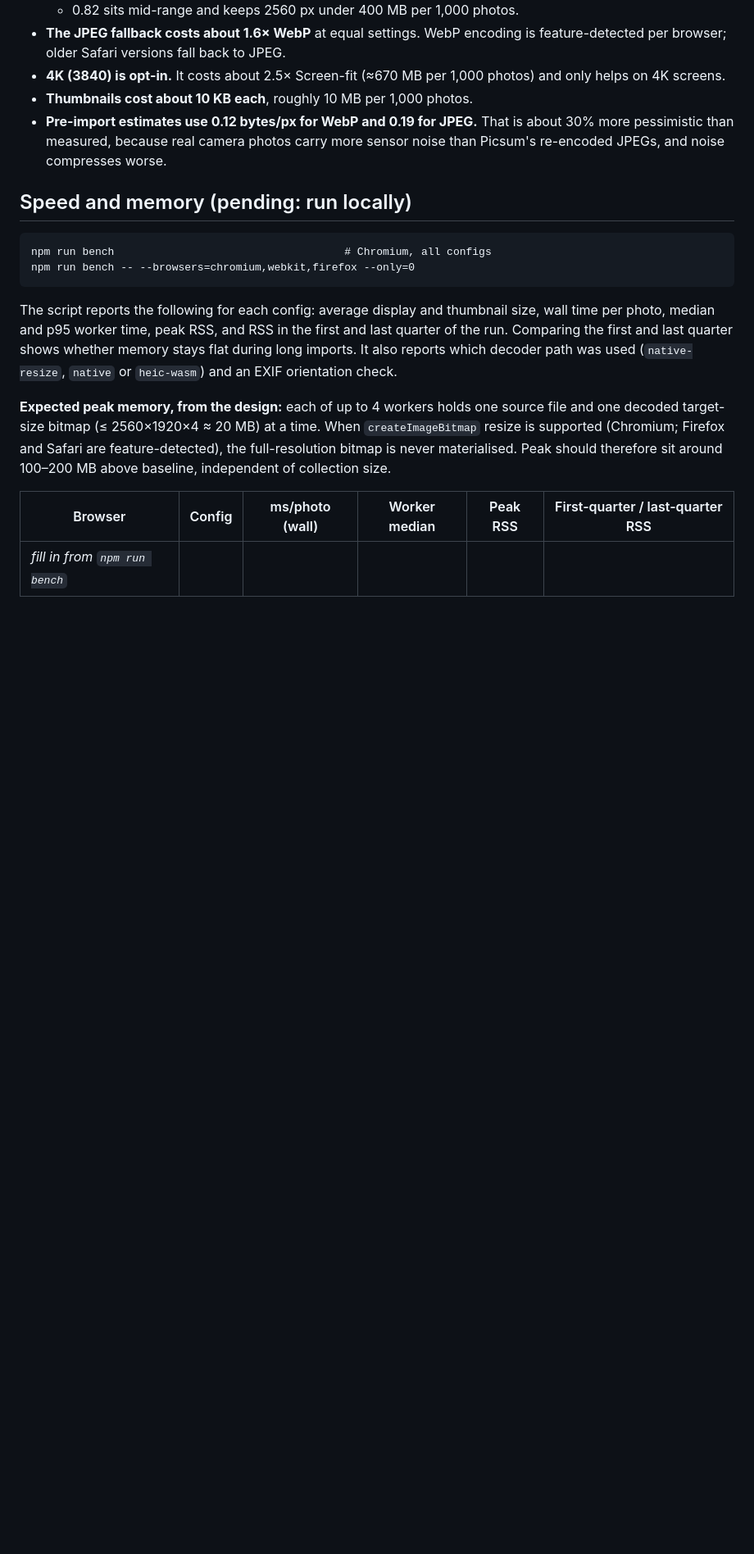
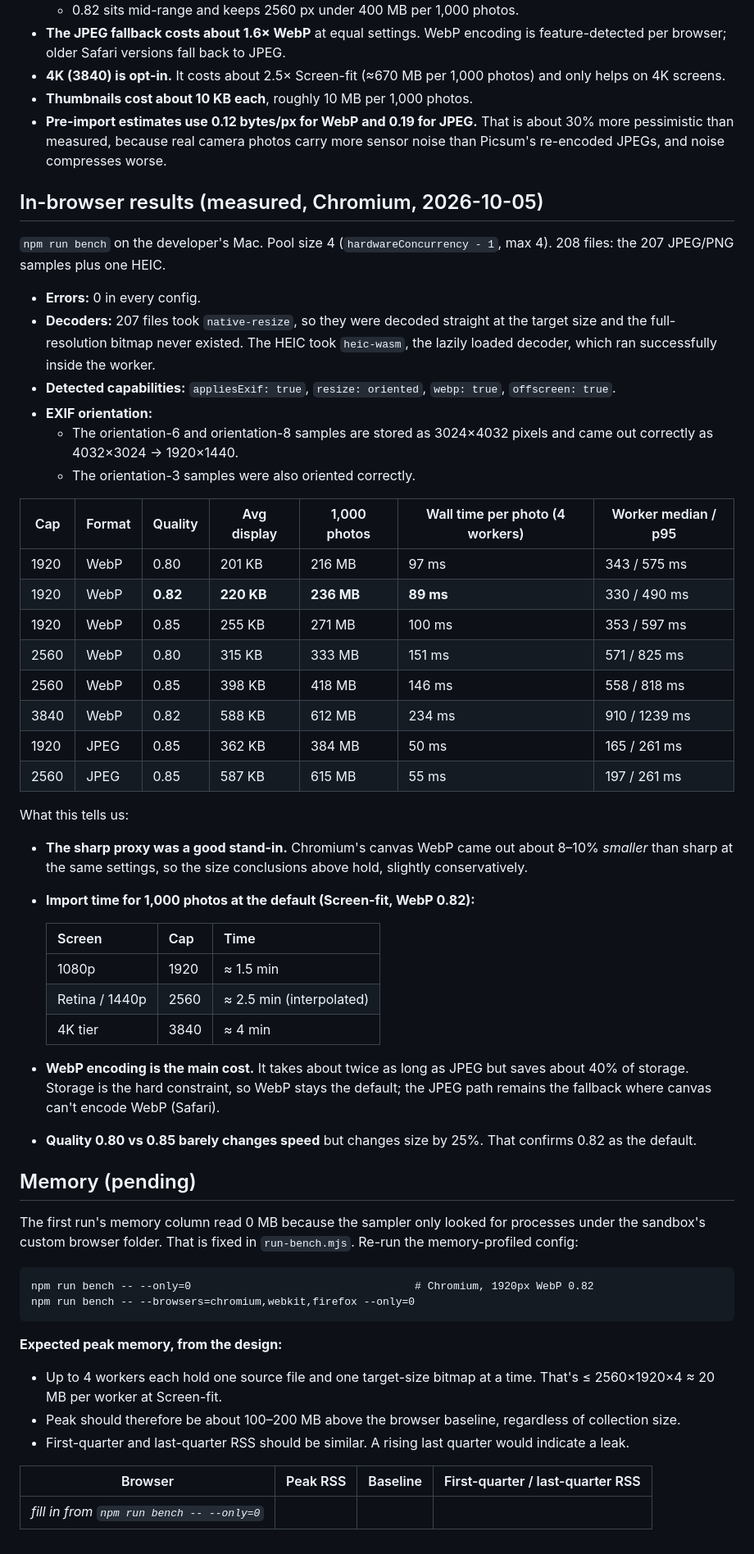
Before and after one commit to nquinlan/slideshow.photos, a Markdown page: bench/RESULTS.md, the part around the change. Shown at 82% size. Rendered like a GitHub page; blank space fills up the shorter version.

Commit message:
docs: record in-browser benchmark results and 12/12 e2e
Chromium sizes are ~8-10% below the sharp proxy, so the defaults hold.
Default import (Screen-fit, WebP 0.82) takes ~1.5 min per 1,000 photos at
1920px with 4 workers; WebP costs ~2x JPEG encode time for ~40% less
storage. HEIC decoded in the worker; EXIF orientation verified in
browser. Memory numbers still pending a re-run.

Co-Authored-By: Claude Opus 5.5 <noreply@anthropic.com>

````diff
--- a/bench/RESULTS.md
+++ b/bench/RESULTS.md
@@ -37,17 +37,57 @@ For comparison, keeping originals averaged 1.0 MB per photo for these re-encoded
 - **Thumbnails cost about 10 KB each**, roughly 10 MB per 1,000 photos.
 - **Pre-import estimates use 0.12 bytes/px for WebP and 0.19 for JPEG.** That is about 30% more pessimistic than measured, because real camera photos carry more sensor noise than Picsum's re-encoded JPEGs, and noise compresses worse.
 
-## Speed and memory (pending: run locally)
+## In-browser results (measured, Chromium, 2026-10-05)
+
+`npm run bench` on the developer's Mac. Pool size 4 (`hardwareConcurrency - 1`, max 4). 208 files: the 207 JPEG/PNG samples plus one HEIC.
+
+- **Errors:** 0 in every config.
+- **Decoders:** 207 files took `native-resize`, so they were decoded straight at the target size and the full-resolution bitmap never existed. The HEIC took `heic-wasm`, the lazily loaded decoder, which ran successfully inside the worker.
+- **Detected capabilities:** `appliesExif: true`, `resize: oriented`, `webp: true`, `offscreen: true`.
+- **EXIF orientation:**
+  - The orientation-6 and orientation-8 samples are stored as 3024×4032 pixels and came out correctly as 4032×3024 → 1920×1440.
+  - The orientation-3 samples were also oriented correctly.
+
+| Cap | Format | Quality | Avg display | 1,000 photos | Wall time per photo (4 workers) | Worker median / p95 |
+|---|---|---|---|---|---|---|
+| 1920 | WebP | 0.80 | 201 KB | 216 MB | 97 ms | 343 / 575 ms |
+| 1920 | WebP | **0.82** | **220 KB** | **236 MB** | **89 ms** | 330 / 490 ms |
+| 1920 | WebP | 0.85 | 255 KB | 271 MB | 100 ms | 353 / 597 ms |
+| 2560 | WebP | 0.80 | 315 KB | 333 MB | 151 ms | 571 / 825 ms |
+| 2560 | WebP | 0.85 | 398 KB | 418 MB | 146 ms | 558 / 818 ms |
+| 3840 | WebP | 0.82 | 588 KB | 612 MB | 234 ms | 910 / 1239 ms |
+| 1920 | JPEG | 0.85 | 362 KB | 384 MB | 50 ms | 165 / 261 ms |
+| 2560 | JPEG | 0.85 | 587 KB | 615 MB | 55 ms | 197 / 261 ms |
+
+What this tells us:
+
+- **The sharp proxy was a good stand-in.** Chromium's canvas WebP came out about 8–10% *smaller* than sharp at the same settings, so the size conclusions above hold, slightly conservatively.
+- **Import time for 1,000 photos at the default (Screen-fit, WebP 0.82):**
+
+  | Screen | Cap | Time |
+  |---|---|---|
+  | 1080p | 1920 | ≈ 1.5 min |
+  | Retina / 1440p | 2560 | ≈ 2.5 min (interpolated) |
+  | 4K tier | 3840 | ≈ 4 min |
+
+- **WebP encoding is the main cost.** It takes about twice as long as JPEG but saves about 40% of storage. Storage is the hard constraint, so WebP stays the default; the JPEG path remains the fallback where canvas can't encode WebP (Safari).
+- **Quality 0.80 vs 0.85 barely changes speed** but changes size by 25%. That confirms 0.82 as the default.
+
+## Memory (pending)
+
+The first run's memory column read 0 MB because the sampler only looked for processes under the sandbox's custom browser folder. That is fixed in `run-bench.mjs`. Re-run the memory-profiled config:
 
 ```
-npm run bench                                    # Chromium, all configs
+npm run bench -- --only=0                                   # Chromium, 1920px WebP 0.82
 npm run bench -- --browsers=chromium,webkit,firefox --only=0
 ```
 
-The script reports the following for each config: average display and thumbnail size, wall time per photo, median and p95 worker time, peak RSS, and RSS in the first and last quarter of the run. Comparing the first and last quarter shows whether memory stays flat during long imports. It also reports which decoder path was used (`native-resize`, `native` or `heic-wasm`) and an EXIF orientation check.
+**Expected peak memory, from the design:**
 
-**Expected peak memory, from the design:** each of up to 4 workers holds one source file and one decoded target-size bitmap (≤ 2560×1920×4 ≈ 20 MB) at a time. When `createImageBitmap` resize is supported (Chromium; Firefox and Safari are feature-detected), the full-resolution bitmap is never materialised. Peak should therefore sit around 100–200 MB above baseline, independent of collection size.
+- Up to 4 workers each hold one source file and one target-size bitmap at a time. That's ≤ 2560×1920×4 ≈ 20 MB per worker at Screen-fit.
+- Peak should therefore be about 100–200 MB above the browser baseline, regardless of collection size.
+- First-quarter and last-quarter RSS should be similar. A rising last quarter would indicate a leak.
 
-| Browser | Config | ms/photo (wall) | Worker median | Peak RSS | First-quarter / last-quarter RSS |
-|---|---|---|---|---|---|
-| _fill in from `npm run bench`_ | | | | | |
+| Browser | Peak RSS | Baseline | First-quarter / last-quarter RSS |
+|---|---|---|---|
+| _fill in from `npm run bench -- --only=0`_ | | | |
````
Also changed, not shown: README.md (+5 -2 lines).
